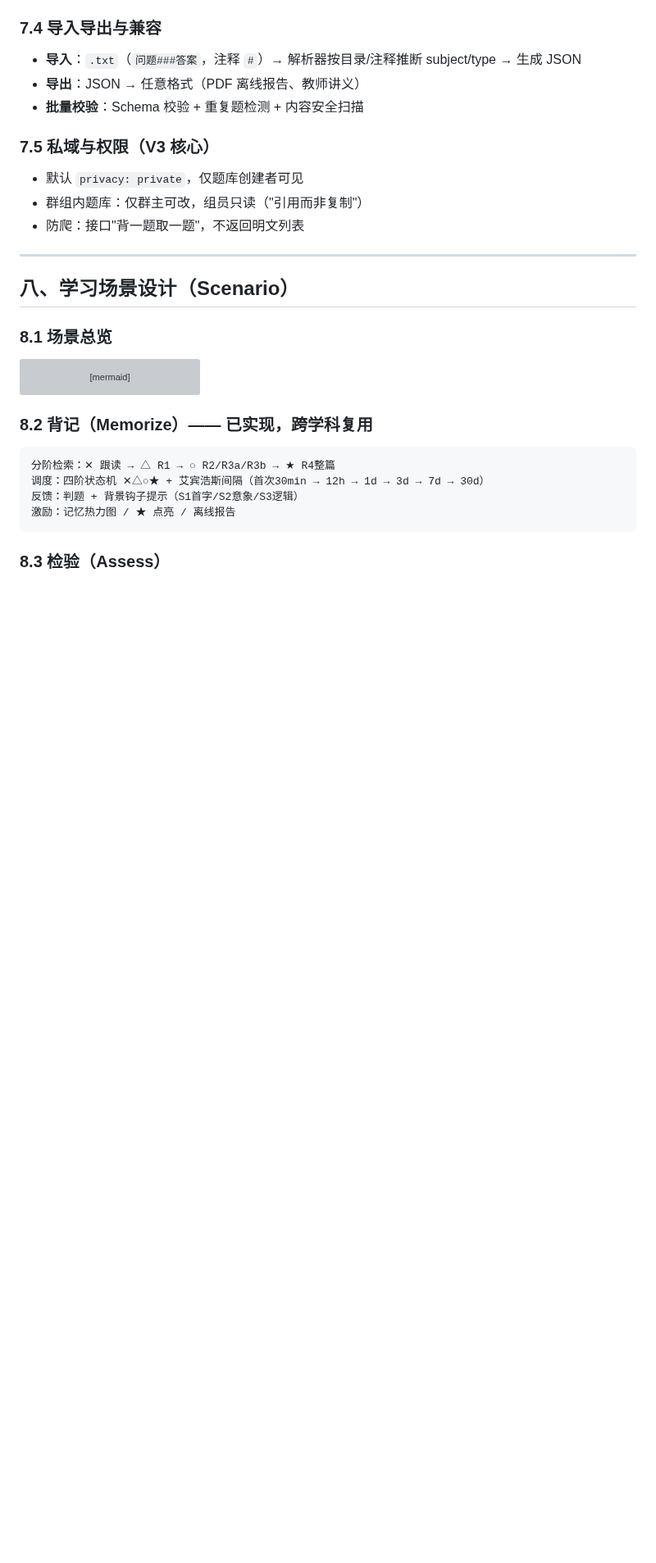
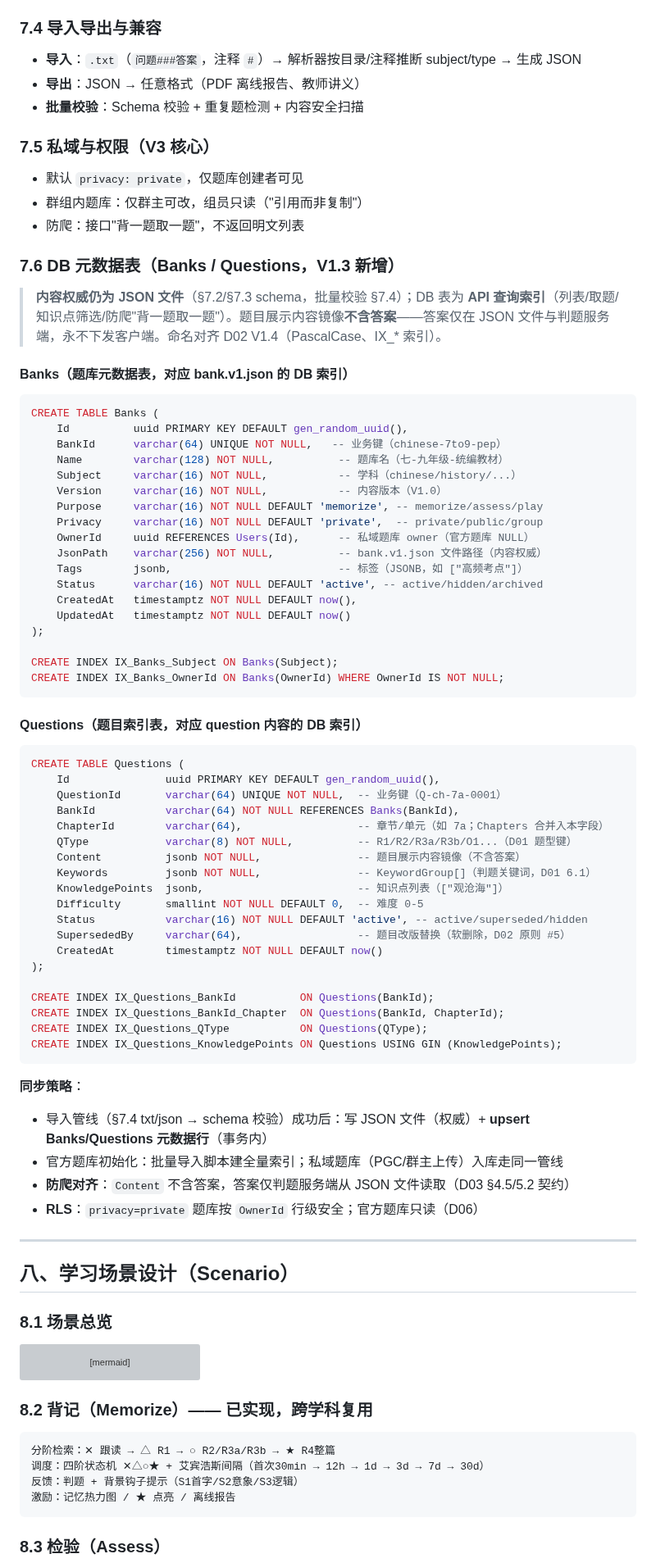
Before and after one commit to LoongBa/XiaoShuTong, a Markdown page: docs/D01-统一题库与多学科学习平台设计.md, the part around one of its changes. Shown at 82% size. Rendered like a GitHub page; blank space fills up the shorter version; grey boxes are pictures that could not be loaded.

Commit message:
docs: D01 V1.3 新增 §7.6 Banks/Questions DB 元数据表 DDL（内容权威仍为 JSON 文件）

````diff
--- a/docs/D01-统一题库与多学科学习平台设计.md
+++ b/docs/D01-统一题库与多学科学习平台设计.md
@@ -349,6 +349,63 @@ graph LR
 - 群组内题库：仅群主可改，组员只读（"引用而非复制"）
 - 防爬：接口"背一题取一题"，不返回明文列表
 
+### 7.6 DB 元数据表（Banks / Questions，V1.3 新增）
+
+> **内容权威仍为 JSON 文件**（§7.2/§7.3 schema，批量校验 §7.4）；DB 表为 **API 查询索引**（列表/取题/知识点筛选/防爬"背一题取一题"）。题目展示内容镜像**不含答案**——答案仅在 JSON 文件与判题服务端，永不下发客户端。命名对齐 D02 V1.4（PascalCase、IX_* 索引）。
+
+#### Banks（题库元数据表，对应 bank.v1.json 的 DB 索引）
+
+```sql
+CREATE TABLE Banks (
+    Id          uuid PRIMARY KEY DEFAULT gen_random_uuid(),
+    BankId      varchar(64) UNIQUE NOT NULL,   -- 业务键（chinese-7to9-pep）
+    Name        varchar(128) NOT NULL,          -- 题库名（七-九年级-统编教材）
+    Subject     varchar(16) NOT NULL,           -- 学科（chinese/history/...）
+    Version     varchar(16) NOT NULL,           -- 内容版本（V1.0）
+    Purpose     varchar(16) NOT NULL DEFAULT 'memorize', -- memorize/assess/play
+    Privacy     varchar(16) NOT NULL DEFAULT 'private',  -- private/public/group
+    OwnerId     uuid REFERENCES Users(Id),      -- 私域题库 owner（官方题库 NULL）
+    JsonPath    varchar(256) NOT NULL,          -- bank.v1.json 文件路径（内容权威）
+    Tags        jsonb,                          -- 标签（JSONB，如 ["高频考点"]）
+    Status      varchar(16) NOT NULL DEFAULT 'active', -- active/hidden/archived
+    CreatedAt   timestamptz NOT NULL DEFAULT now(),
+    UpdatedAt   timestamptz NOT NULL DEFAULT now()
+);
+
+CREATE INDEX IX_Banks_Subject ON Banks(Subject);
+CREATE INDEX IX_Banks_OwnerId ON Banks(OwnerId) WHERE OwnerId IS NOT NULL;
+```
+
+#### Questions（题目索引表，对应 question 内容的 DB 索引）
+
+```sql
+CREATE TABLE Questions (
+    Id               uuid PRIMARY KEY DEFAULT gen_random_uuid(),
+    QuestionId       varchar(64) UNIQUE NOT NULL,  -- 业务键（Q-ch-7a-0001）
+    BankId           varchar(64) NOT NULL REFERENCES Banks(BankId),
+    ChapterId        varchar(64),                  -- 章节/单元（如 7a；Chapters 合并入本字段）
+    QType            varchar(8) NOT NULL,          -- R1/R2/R3a/R3b/O1...（D01 题型键）
+    Content          jsonb NOT NULL,               -- 题目展示内容镜像（不含答案）
+    Keywords         jsonb NOT NULL,               -- KeywordGroup[]（判题关键词，D01 6.1）
+    KnowledgePoints  jsonb,                        -- 知识点列表（["观沧海"]）
+    Difficulty       smallint NOT NULL DEFAULT 0,  -- 难度 0-5
+    Status           varchar(16) NOT NULL DEFAULT 'active', -- active/superseded/hidden
+    SupersededBy     varchar(64),                  -- 题目改版替换（软删除，D02 原则 #5）
+    CreatedAt        timestamptz NOT NULL DEFAULT now()
+);
+
+CREATE INDEX IX_Questions_BankId          ON Questions(BankId);
+CREATE INDEX IX_Questions_BankId_Chapter  ON Questions(BankId, ChapterId);
+CREATE INDEX IX_Questions_QType           ON Questions(QType);
+CREATE INDEX IX_Questions_KnowledgePoints ON Questions USING GIN (KnowledgePoints);
+```
+
+**同步策略**：
+- 导入管线（§7.4 txt/json → schema 校验）成功后：写 JSON 文件（权威）+ **upsert Banks/Questions 元数据行**（事务内）
+- 官方题库初始化：批量导入脚本建全量索引；私域题库（PGC/群主上传）入库走同一管线
+- **防爬对齐**：`Content` 不含答案，答案仅判题服务端从 JSON 文件读取（D03 §4.5/5.2 契约）
+- **RLS**：`privacy=private` 题库按 `OwnerId` 行级安全；官方题库只读（D06）
+
 ---
 
 ## 八、学习场景设计（Scenario）
````
Also changed, not shown: other parts of docs/D01-统一题库与多学科学习平台设计.md (+3 -2 lines), 1 other file.
